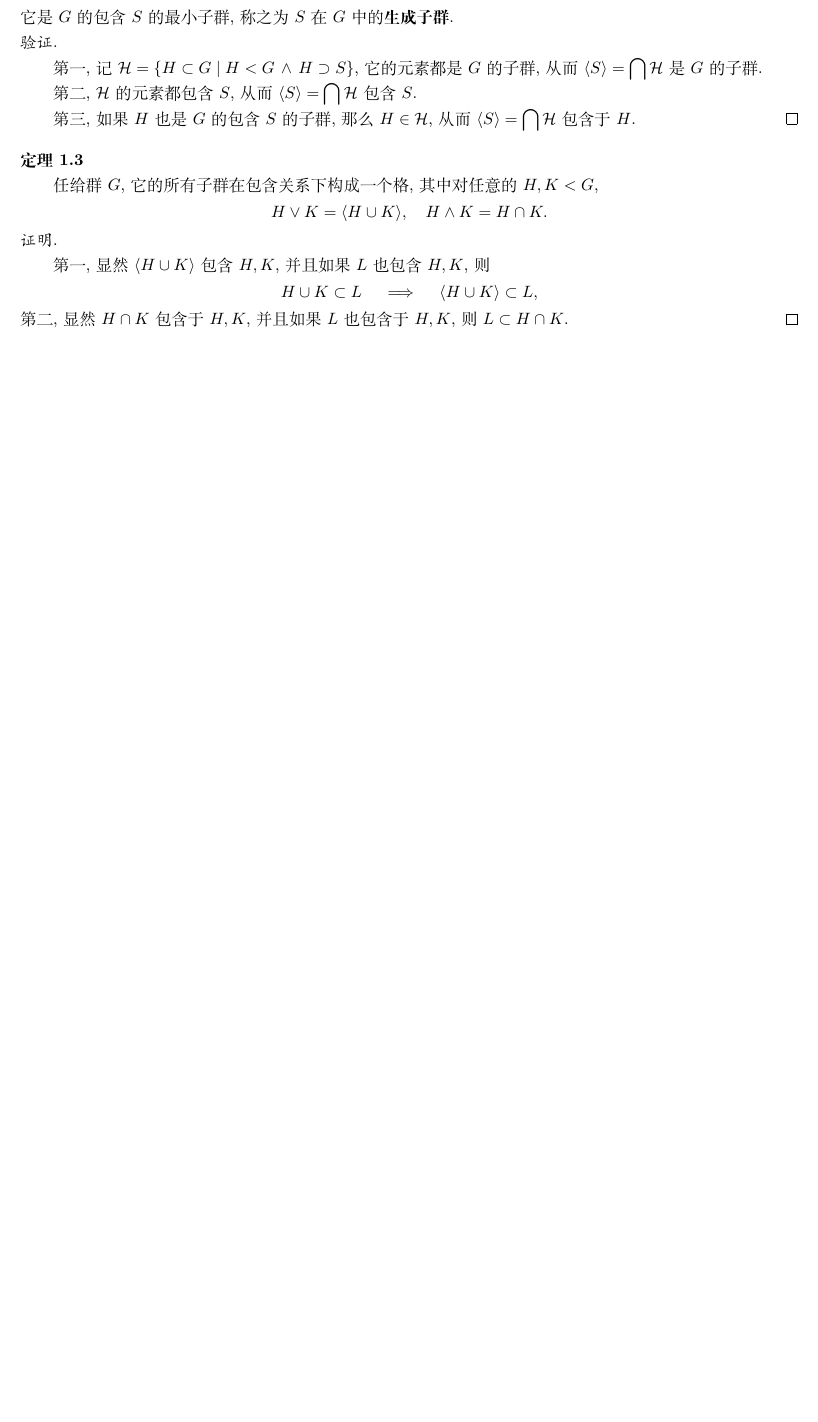
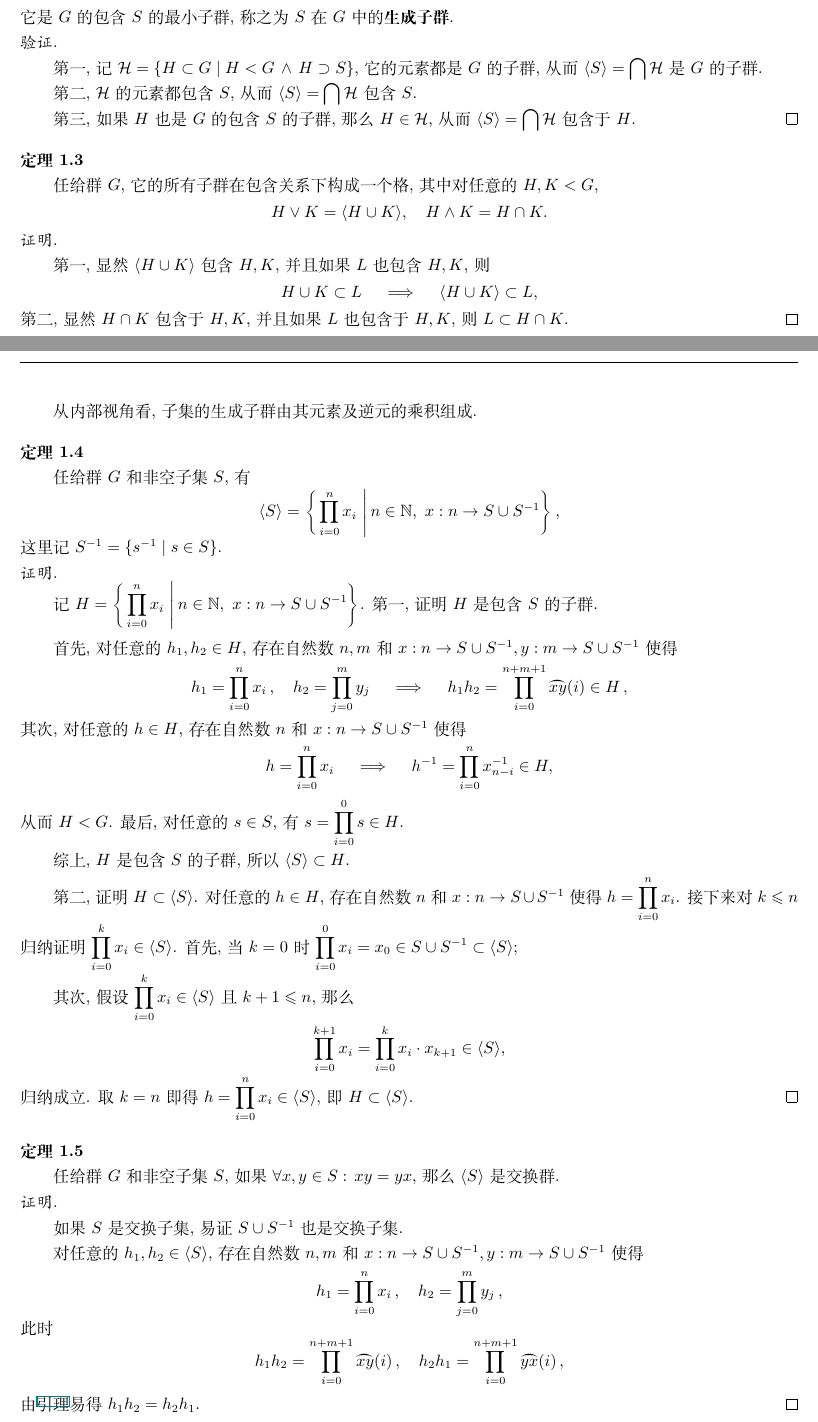
Before and after one commit to Dreamssoul163/NotesLib, a LaTeX document (数学/05 抽象代数/01 群论/01 群的基本概念/02 子群.tex, which reads preamble.tex): part of the page before the commit and two parts of pages 1 and 2 of 2 after it, the two joined at a grey line, cut so that both start at the same text, the shorter picture padded with empty space. Compiled offline with XeLaTeX.

Commit message:
生成子群

```diff
--- a/preamble.tex
+++ b/preamble.tex
@@ -28,4 +28,5 @@
 \usepackage{indentfirst}
 \usepackage{lmodern}
 \usepackage{tikz}
+\usepackage{yhmath}
 \usetikzlibrary{positioning, arrows.meta}
--- a/数学/05 抽象代数/01 群论/01 群的基本概念/02 子群.tex
+++ b/数学/05 抽象代数/01 群论/01 群的基本概念/02 子群.tex
@@ -89,4 +89,91 @@
 第二, 显然$H\cap K$包含于$H,K$, 并且如果$L$也包含于$H,K$, 则$L\subset H\cap K$.
 \hfill $\qedsymbol$
 
+
+
+
+
+\newpage
+
+从内部视角看, 子集的生成子群由其元素及逆元的乘积组成.
+
+\vspace{10pt}
+
+\hypertarget{sec:定理1.4}{}
+\noindent\textbf{定理1.4}
+
+任给群$G$和非空子集$S$, 有
+\[
+    \langle S\rangle=\left\{\,\prod_{i=0}^nx_i\,\,\middle\vert\,
+    n\in\mathbb{N},\,\,x:n\to S\cup S^{-1}\right\},
+\]
+这里记$S^{-1}=\{s^{-1}\mid s\in S\}$.
+
+\noindent{\kaishu 证明.}
+
+记$H=\displaystyle\left\{\,\prod_{i=0}^nx_i\,\,\middle\vert\,
+n\in\mathbb{N},\,\,x:n\to S\cup S^{-1}\right\}$.
+第一, 证明$H$是包含$S$的子群.
+
+\vspace{6pt}
+首先, 对任意的$h_1,h_2\in H$, 存在自然数$n,m$和$x:n\to S\cup S^{-1},
+y:m\to S\cup S^{-1}$使得
+\vspace{3pt}
+\[
+    h_1=\prod_{i=0}^nx_i\,,\quad h_2=\prod_{j=0}^my_j\quad\implies\quad
+    h_1h_2=\prod_{i=0}^{n+m+1}\wideparen{xy}(i)\in H\,,\\[3pt]
+\]
+其次, 对任意的$h\in H$, 存在自然数$n$和$x:n\to S\cup S^{-1}$使得
+\vspace{3pt}
+\[
+    h=\prod_{i=0}^nx_i\quad\implies\quad
+    h^{-1}=\prod_{i=0}^nx_{n-i}^{-1}\in H,\\[3pt]
+\]
+从而$H<G$. 最后, 对任意的$s\in S$, 有$\displaystyle
+s=\prod_{i=0}^0s\in H$.
+
+\vspace{3pt}
+综上, $H$是包含$S$的子群, 所以$\langle S\rangle\subset H$.
+
+\vspace{3pt}
+第二, 证明$H\subset\langle S\rangle$. 对任意的$h\in H$,
+存在自然数$n$和$x:n\to S\cup S^{-1}$使得$\displaystyle h=\prod_{i=0}^nx_i$.
+接下来对$k\leqslant n$归纳证明$\displaystyle\prod_{i=0}^kx_i\in\langle S\rangle$.
+首先, 当$k=0$时$\displaystyle
+\prod_{i=0}^0x_i=x_0\in S\cup S^{-1}\subset\langle S\rangle$;
+
+其次, 假设$\displaystyle\prod_{i=0}^kx_i\in\langle S\rangle$
+且$k+1\leqslant n$, 那么
+\[
+    \prod_{i=0}^{k+1}x_i=\prod_{i=0}^kx_i\cdot x_{k+1}\in\langle S\rangle,
+\]
+归纳成立. 取$k=n$即得$\displaystyle h=\prod_{i=0}^nx_i\in\langle S\rangle$,
+即$H\subset\langle S\rangle$. \hfill $\qedsymbol$
+
+\vspace{13pt}
+
+\hypertarget{sec:定理1.5}{}
+\noindent\textbf{定理1.5}
+
+任给群$G$和非空子集$S$, 如果$\forall x,y\in S:\,xy=yx$, 那么
+$\langle S\rangle$是交换群.
+
+\noindent{\kaishu 证明.}
+
+如果$S$是交换子集, 易证$S\cup S^{-1}$也是交换子集.
+
+对任意的$h_1,h_2\in\langle S\rangle$, 存在自然数$n,m$和$x:n\to S\cup S^{-1},
+y:m\to S\cup S^{-1}$使得
+\vspace{3pt}
+\[
+    h_1=\prod_{i=0}^nx_i\,,\quad h_2=\prod_{j=0}^my_j\,,
+\]
+此时
+\[
+    h_1h_2=\prod_{i=0}^{n+m+1}\wideparen{xy}(i)\,,\quad
+    h_2h_1=\prod_{i=0}^{n+m+1}\wideparen{yx}(i)\,,
+\]
+由\href{../../../01 基础集合论/03 自然数/04 有限求和/01 有序求和#nameddest=sec:定理2.2}
+{引理}易得$h_1h_2=h_2h_1$. \hfill $\qedsymbol$
+
 \end{document}
```
Also changed, not shown: 数学/05 抽象代数/01 群论/01 群的基本概念/02 子群.pdf.
